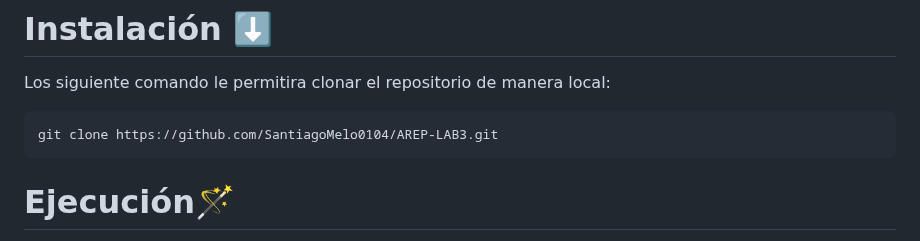
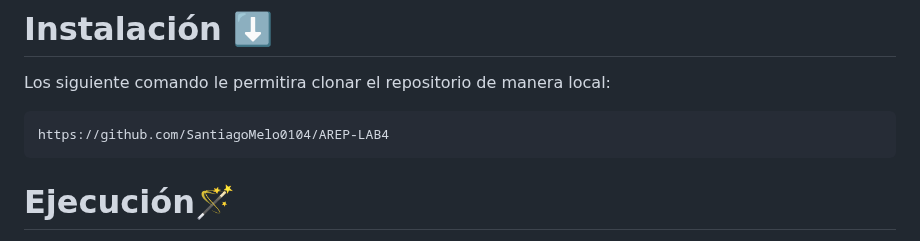
Before and after one commit to SantiagoMelo0104/AREP-LAB4, a Markdown page: README.md, the part around the change. GitHub-like rendering.

```diff
--- a/README.md
+++ b/README.md
@@ -16,7 +16,7 @@ Es **importante**❗tener instalado:
 # Instalación ⬇️
 Los siguiente comando le permitira clonar el repositorio de manera local:
 ~~~
-git clone https://github.com/SantiagoMelo0104/AREP-LAB3.git
+https://github.com/SantiagoMelo0104/AREP-LAB4
 ~~~
 
 # Ejecución🪄
```
